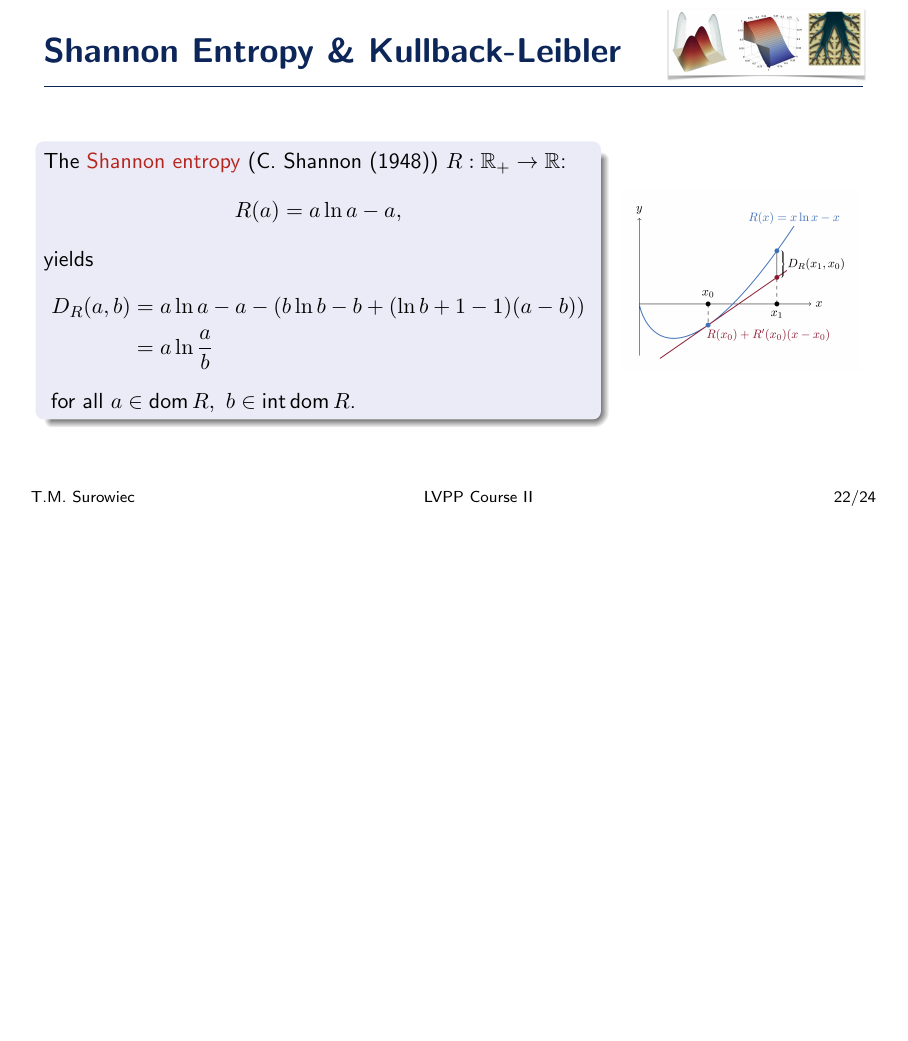
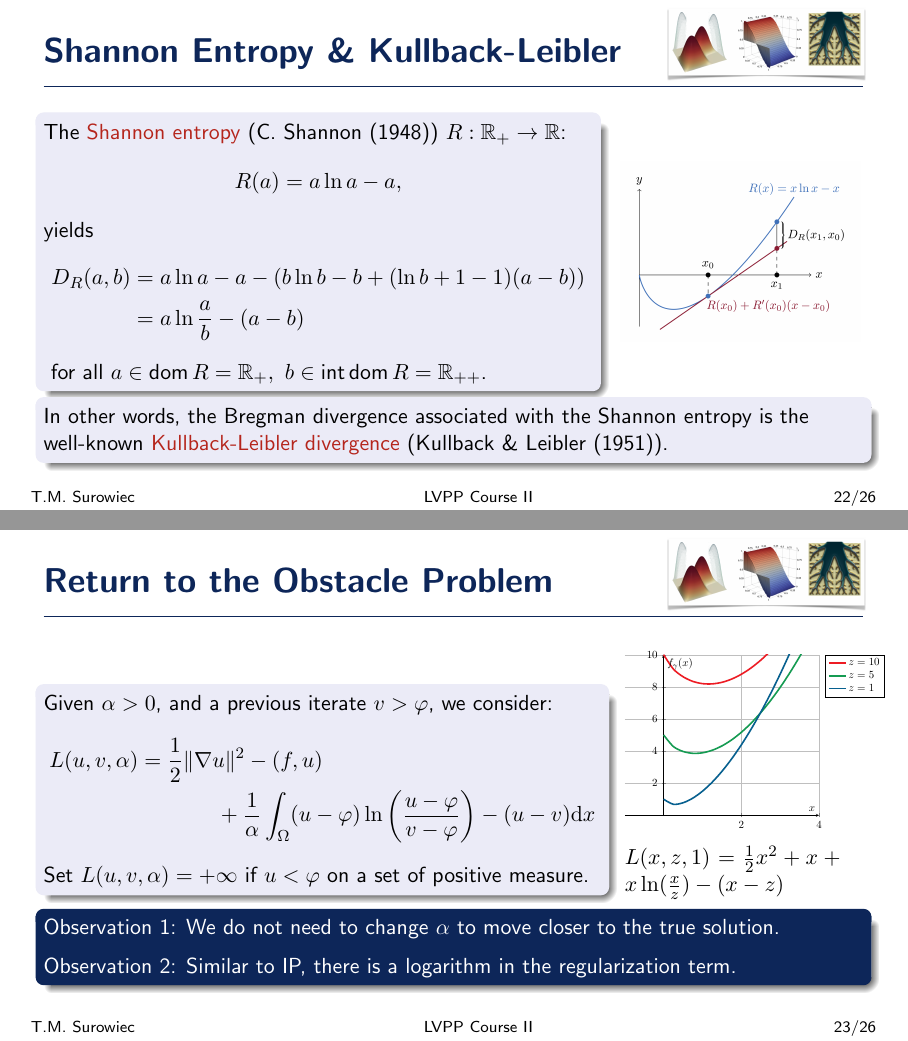
Before and after one commit to thomas-surowiec/ems-course-2025, LaTeX slides (EMS-School-2025/Part II/slides-II.tex): page 59 of 61 before the commit and pages 60 and 62 of 66 after it, the two joined at a grey line, the shorter picture padded with empty space. Compiled offline with pdfLaTeX.

Commit message:
more bregman, entropy

```diff
--- a/EMS-School-2025/Part II/slides-II.tex
+++ b/EMS-School-2025/Part II/slides-II.tex
@@ -877,11 +877,11 @@ yields
 \[\aligned
 D_{R}(a,b)
 &= a \ln a - a - (b \ln b - b + (\ln b + 1 - 1)(a-b))\\
-&= a \ln \frac{a}{b}
+&= a \ln \frac{a}{b} - (a- b)
 \endaligned
 \]
 }
-for all $a \in \mathop{\text{dom}} R,~b \in \mathop{\text{int}} \mathop{\text{dom}} R$.
+for all $a \in \mathop{\text{dom}} R = \mathbb R_+,~b \in \mathop{\text{int}} \mathop{\text{dom}} R = \mathbb R_{++}$.
 \end{beamercolorbox}}
 \end{minipage}\hfill
 \begin{minipage}{0.3\linewidth}
@@ -889,5 +889,79 @@ for all $a \in \mathop{\text{dom}} R,~b \in \mathop{\text{int}} \mathop{\text{do
 \includegraphics[height=1.25in,keepaspectratio]{figures/Bregman.png}
 \end{figure}
 \end{minipage}
+
+\visible<2->{
+\begin{beamercolorbox}[rounded=true, shadow=true, wd=\textwidth]{block body}
+In other words, the Bregman divergence associated with the Shannon entropy is the well-known \alert{Kullback-Leibler divergence} (Kullback \& Leibler (1951)).
+\end{beamercolorbox}}
  \end{frame}
 
+   \begin{frame}\frametitle{Return to the Obstacle Problem}
+  \begin{minipage}{0.68\linewidth}
+\begin{beamercolorbox}[rounded=true, shadow=true, wd=\textwidth]{block body}
+ Given $\alpha > 0$, and a previous iterate $v > \varphi$, we consider:
+ \begin{equation*}\aligned
+ 	L(u,v,\alpha)
+ 	&=
+ 	\frac{1}{2}\| \nabla u \|^2 - (f,u)\\
+	&\hspace{8ex}+
+	\frac{1}{\alpha}\int_{\Omega} (u - \varphi) \ln \left(\frac{u - \varphi}{v - \varphi}\right) - (u - v)\dd x
+ 	\endaligned
+ \end{equation*}
+ Set $L(u,v,\alpha) = +\infty$ if $u < \varphi$ on a set of positive measure.
+\end{beamercolorbox}
+\end{minipage}\hfill
+\begin{minipage}{0.3\linewidth}
+ \begin{figure}
+% \resizebox{0.3\textwidth}{0.25\textwidth}{%
+  \begin{tikzpicture}[scale=0.5]
+    \begin{axis}[
+        axis lines=middle, % Draw axes through the origin
+        xlabel=$x$,
+        ylabel=$f_\gamma(x)$,
+        xmin=-1, xmax=4, % Adjust x-range as needed
+        ymin=-0.05, ymax=10, % Adjust y-range as needed
+        grid=both, % Add a grid
+        grid style={line width=.1pt, draw=gray!10}, % Style the grid lines
+        major grid style={line width=.2pt,draw=gray!50}, % Style major grid lines
+        xtick distance=2, % Tick marks every 1 unit on x-axis
+        ytick distance=2, % Tick marks every 1 unit on y-axis
+        % Add a legend
+        legend pos=outer north east, % Position the legend
+        legend cell align=left,
+        no markers, % Don't put markers on the plots
+    ]
+
+    % Define the function with a placeholder for c
+    % We use 'max(0,x)^2' for the (x)^2 part, and then multiply by c
+    % PGFPlots works with degrees, so we need to be careful with functions that are not trigonometric.
+    % max(0, x) is directly supported.
+
+
+    \addplot[domain=-2:4, Red, ultra thick, smooth] {0.5*x^2 + 1*x  + (x * ln(x/10) - (x-10))/ 1};
+    \addlegendentry{$z=10$};
+    % Plot for c = 0.5
+    \addplot[domain=-2:4, ForestGreen, ultra thick,smooth] {0.5*x^2 + 1*x   + (x * ln(x/5) - (x-5))/ (1)};
+    \addlegendentry{$z=5$};
+
+    % Plot for c = 1
+    \addplot[domain=-2:4, MidnightBlue, ultra thick, smooth] {0.5*x^2 + 1*x +  (x * ln(x/1) - (x-1)) / (1)};
+    \addlegendentry{$z=1$};
+
+    % Plot for c = 2
+%    \addplot[domain=-2:4, BurntOrange, ultra thick] {0.5*x^2 + 1*x  - x + 50.0 * max(0,-x)^2 * 0.5};
+%    \addlegendentry{$\gamma=50$};
+
+    \end{axis} \node[text width=4cm, align=left] at (4,-2) { $L(x,z,1) =\frac{1}{2} x^2 + x + x \ln(\frac{x}{z}) - (x-z)$};
+\end{tikzpicture}
+%}
+%\caption{\scriptsize Plot of $L(x,\lambda,\gamma) =\frac{1}{2} x^2 + x -\lambda + \gamma\max\{0,-x\}^2$ with $\lambda = 0.5$}
+  \label{fig:tikz-example}
+\end{figure}
+\end{minipage}\vspace{-3ex}\visible<2->{
+ \begin{beamercolorbox}[rounded=true, shadow=true, wd=\textwidth]{block title}
+Observation 1: We do not need to change $\alpha$ to move closer to the true solution.\medskip
+
+Observation 2: Similar to IP, there is a logarithm in the regularization term.
+ \end{beamercolorbox}}\hfill
+  \end{frame}
```
Also changed, not shown: EMS-School-2025/Part II/slides-II.tex (28 more changed lines).
